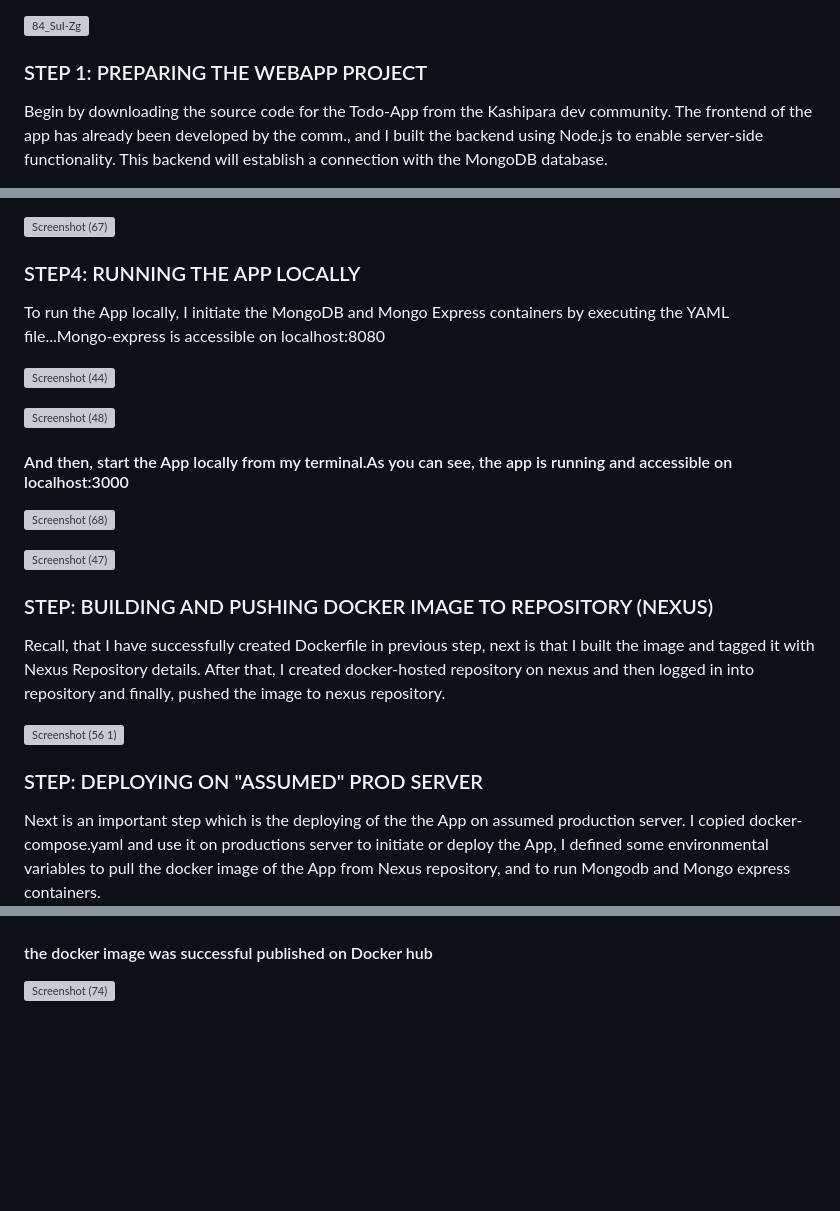
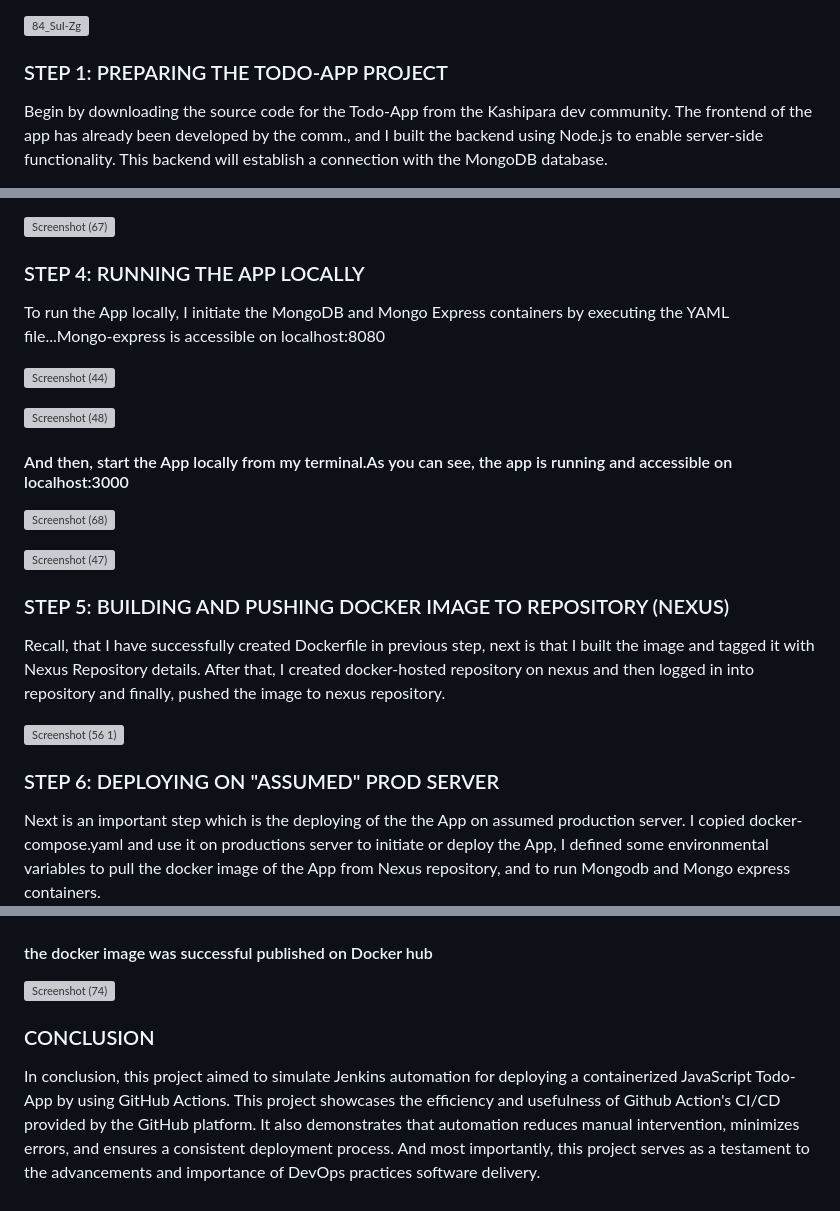
Before and after one commit to Amosa7/todo-app-cicd-github-actions, a Markdown page: Project-2.md, 3 parts joined by grey strips. GitHub-like rendering; blank space fills up the shorter version; grey boxes are pictures that could not be loaded.

```diff
--- a/Project-2.md
+++ b/Project-2.md
@@ -6,7 +6,7 @@ And finally, the application is deployed on "assumed" production server to ensur
 
 ![84_SuI-Zg](https://github.com/Amosa7/todo-app-cicd-github-actions/assets/136304747/0bb1ae1c-6be8-4cc1-8a28-008da86859a2)
 
-### STEP 1: PREPARING THE WEBAPP PROJECT
+### STEP 1: PREPARING THE TODO-APP PROJECT
 Begin by downloading the source code for the Todo-App from the Kashipara dev community. The frontend of the app has already been developed by the comm., and I built the backend using Node.js to enable server-side functionality. This backend will establish a connection with the MongoDB database.
 
 ![Screenshot (64)](https://github.com/Amosa7/todo-app-cicd-github-actions/assets/136304747/a1a404fc-4ae1-4bb5-86d3-c0a028458a6f)
@@ -26,7 +26,7 @@ I created the docker-compose.yaml file to simultaneous execute MongoDB and Mongo
 
 ![Screenshot (67)](https://github.com/Amosa7/todo-app-cicd-github-actions/assets/136304747/862cc4cd-900f-4e01-8f5f-78fd730971ab)
 
-### STEP4: RUNNING THE APP LOCALLY
+### STEP 4: RUNNING THE APP LOCALLY
 To run the App locally, I initiate the MongoDB and Mongo Express containers by executing the YAML file...Mongo-express is accessible on localhost:8080
 
 ![Screenshot (44)](https://github.com/Amosa7/todo-app-cicd-github-actions/assets/136304747/f428c71c-624c-4c50-b3b5-6cfbdafefbd1)
@@ -40,13 +40,13 @@ To run the App locally, I initiate the MongoDB and Mongo Express containers by e
 ![Screenshot (47)](https://github.com/Amosa7/todo-app-cicd-github-actions/assets/136304747/1bdac846-39f0-4078-9e98-f7d18727f3d6)
 
 
-### STEP: BUILDING AND PUSHING DOCKER IMAGE TO REPOSITORY (NEXUS)
+### STEP 5: BUILDING AND PUSHING DOCKER IMAGE TO REPOSITORY (NEXUS)
 
 Recall, that I have successfully created Dockerfile in previous step, next is that I built the image and tagged it with Nexus Repository details. After that, I created docker-hosted repository on nexus and then logged in into repository and finally, pushed the image to nexus repository.
 
 ![Screenshot (56 1)](https://github.com/Amosa7/todo-app-cicd-github-actions/assets/136304747/ca5d229b-9ae2-41dc-b98a-c151390e0188)
 
-### STEP: DEPLOYING ON "ASSUMED" PROD SERVER
+### STEP 6: DEPLOYING ON "ASSUMED" PROD SERVER
 
 Next is an important step which is the deploying of the the App on assumed production server. I copied docker-compose.yaml and use it on  productions server to initiate or deploy the App, I defined some environmental variables to pull the docker image of the App from Nexus repository, and to run Mongodb and Mongo express containers.
 
@@ -84,3 +84,7 @@ As we all know, building and testing docker images can be tedious, therefore set
 
 #### the docker image was successful published on Docker hub
 ![Screenshot (74)](https://github.com/Amosa7/todo-app-cicd-github-actions/assets/136304747/2d4a4b73-0b6e-4a82-a13f-ce7e56b74716)
+
+### CONCLUSION
+
+In conclusion, this project aimed to simulate Jenkins automation for deploying a containerized JavaScript Todo-App by using GitHub Actions. This project showcases the efficiency and usefulness of Github Action's CI/CD provided by the GitHub platform. It also demonstrates that automation reduces manual intervention, minimizes errors, and ensures a consistent deployment process. And most importantly, this project serves as a testament to the advancements and importance of DevOps practices software delivery.
```
